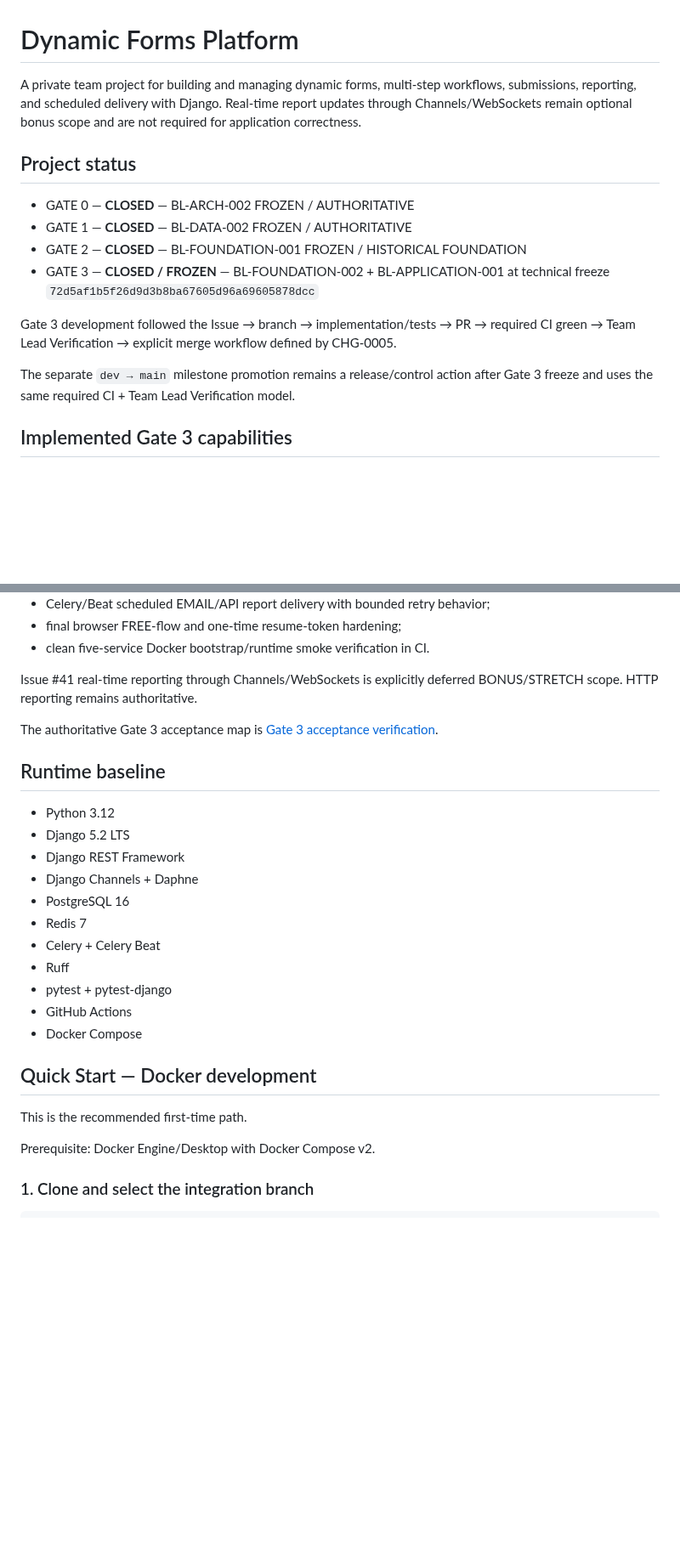
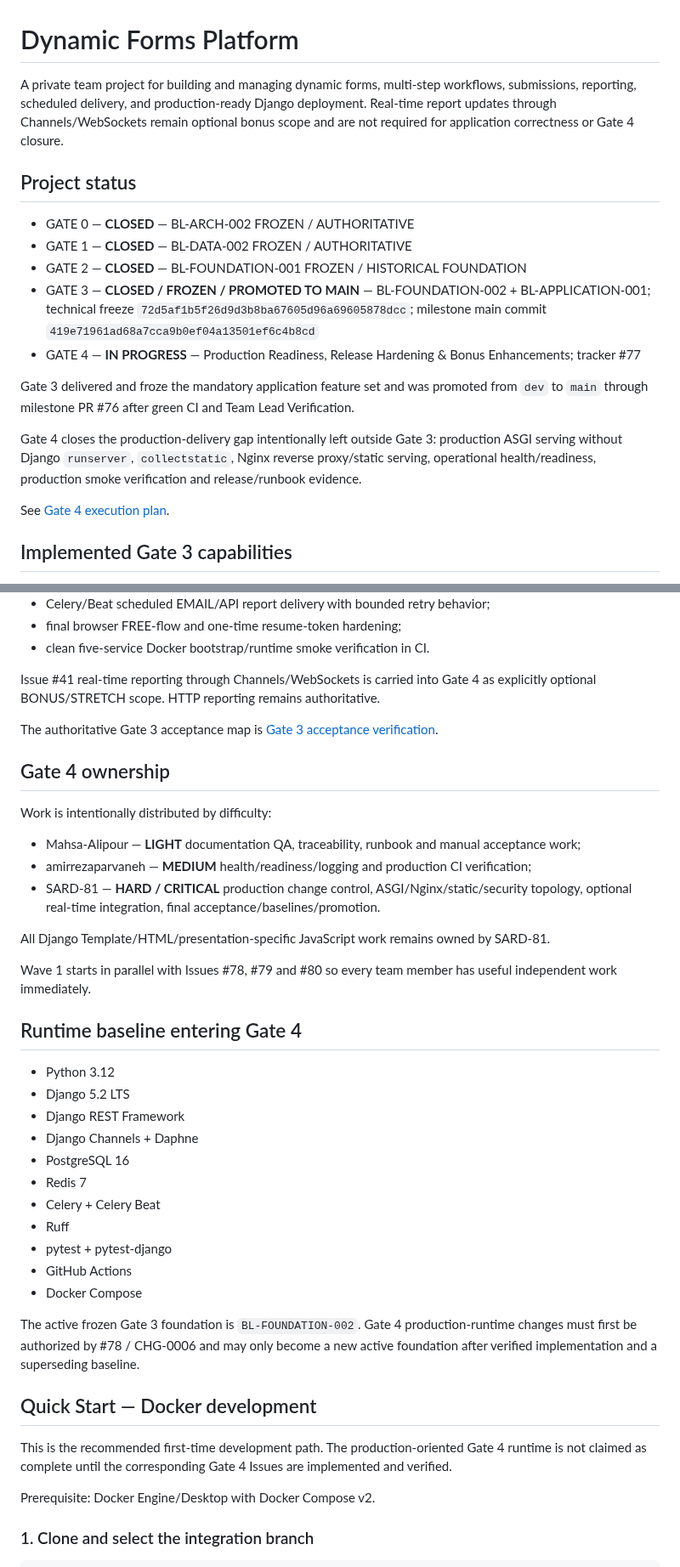
Before and after one commit to SARD-81/dynamic-forms-platform, a Markdown page: README.md, 2 parts joined by grey strips. Shown at 85% size. Rendered like a GitHub page; blank space fills up the shorter version.

Commit message:
docs(readme): synchronize Gate 4 kickoff status

```diff
--- a/README.md
+++ b/README.md
@@ -1,21 +1,26 @@
 # Dynamic Forms Platform
 
 A private team project for building and managing dynamic forms, multi-step workflows, submissions,
-reporting, and scheduled delivery with Django. Real-time report updates through Channels/WebSockets
-remain optional bonus scope and are not required for application correctness.
+reporting, scheduled delivery, and production-ready Django deployment. Real-time report updates
+through Channels/WebSockets remain optional bonus scope and are not required for application
+correctness or Gate 4 closure.
 
 ## Project status
 
 - GATE 0 — **CLOSED** — BL-ARCH-002 FROZEN / AUTHORITATIVE
 - GATE 1 — **CLOSED** — BL-DATA-002 FROZEN / AUTHORITATIVE
 - GATE 2 — **CLOSED** — BL-FOUNDATION-001 FROZEN / HISTORICAL FOUNDATION
-- GATE 3 — **CLOSED / FROZEN** — BL-FOUNDATION-002 + BL-APPLICATION-001 at technical freeze `72d5af1b5f26d9d3b8ba67605d96a69605878dcc`
+- GATE 3 — **CLOSED / FROZEN / PROMOTED TO MAIN** — BL-FOUNDATION-002 + BL-APPLICATION-001; technical freeze `72d5af1b5f26d9d3b8ba67605d96a69605878dcc`; milestone main commit `419e71961ad68a7cca9b0ef04a13501ef6c4b8cd`
+- GATE 4 — **IN PROGRESS** — Production Readiness, Release Hardening & Bonus Enhancements; tracker #77
 
-Gate 3 development followed the Issue → branch → implementation/tests → PR → required CI green →
-Team Lead Verification → explicit merge workflow defined by CHG-0005.
+Gate 3 delivered and froze the mandatory application feature set and was promoted from `dev` to
+`main` through milestone PR #76 after green CI and Team Lead Verification.
 
-The separate `dev → main` milestone promotion remains a release/control action after Gate 3 freeze
-and uses the same required CI + Team Lead Verification model.
+Gate 4 closes the production-delivery gap intentionally left outside Gate 3: production ASGI
+serving without Django `runserver`, `collectstatic`, Nginx reverse proxy/static serving,
+operational health/readiness, production smoke verification and release/runbook evidence.
+
+See [Gate 4 execution plan](Documents/project-control/gate4-execution-plan.md).
 
 ## Implemented Gate 3 capabilities
 
@@ -35,13 +40,27 @@ and uses the same required CI + Team Lead Verification model.
 - final browser FREE-flow and one-time resume-token hardening;
 - clean five-service Docker bootstrap/runtime smoke verification in CI.
 
-Issue #41 real-time reporting through Channels/WebSockets is explicitly deferred BONUS/STRETCH scope.
-HTTP reporting remains authoritative.
+Issue #41 real-time reporting through Channels/WebSockets is carried into Gate 4 as explicitly
+optional BONUS/STRETCH scope. HTTP reporting remains authoritative.
 
 The authoritative Gate 3 acceptance map is
 [Gate 3 acceptance verification](Documents/testing/gate3-acceptance-verification.md).
 
-## Runtime baseline
+## Gate 4 ownership
+
+Work is intentionally distributed by difficulty:
+
+- Mahsa-Alipour — **LIGHT** documentation QA, traceability, runbook and manual acceptance work;
+- amirrezaparvaneh — **MEDIUM** health/readiness/logging and production CI verification;
+- SARD-81 — **HARD / CRITICAL** production change control, ASGI/Nginx/static/security topology,
+  optional real-time integration, final acceptance/baselines/promotion.
+
+All Django Template/HTML/presentation-specific JavaScript work remains owned by SARD-81.
+
+Wave 1 starts in parallel with Issues #78, #79 and #80 so every team member has useful independent
+work immediately.
+
+## Runtime baseline entering Gate 4
 
 - Python 3.12
 - Django 5.2 LTS
@@ -55,9 +74,14 @@ The authoritative Gate 3 acceptance map is
 - GitHub Actions
 - Docker Compose
 
+The active frozen Gate 3 foundation is `BL-FOUNDATION-002`. Gate 4 production-runtime changes must
+first be authorized by #78 / CHG-0006 and may only become a new active foundation after verified
+implementation and a superseding baseline.
+
 ## Quick Start — Docker development
 
-This is the recommended first-time path.
+This is the recommended first-time development path. The production-oriented Gate 4 runtime is not
+claimed as complete until the corresponding Gate 4 Issues are implemented and verified.
 
 Prerequisite: Docker Engine/Desktop with Docker Compose v2.
 
```
Also changed, not shown: other parts of README.md (+3 -2 lines).
